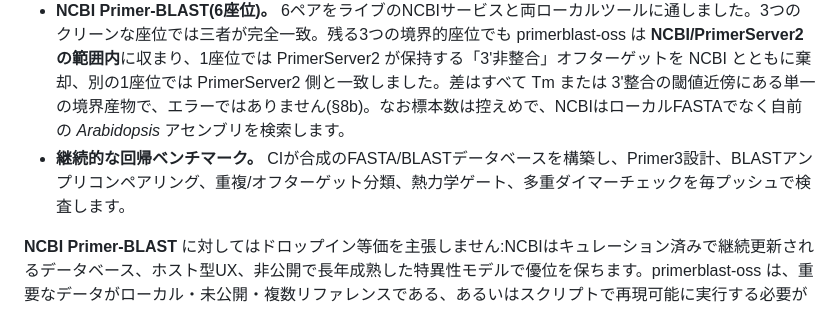
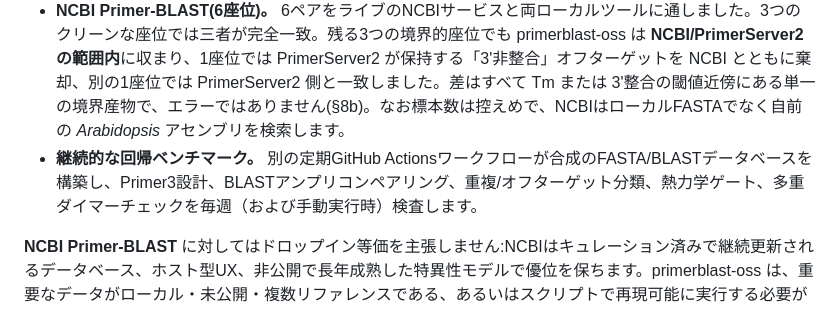
Before and after one commit to light-suzuki/primerblast-oss, a Markdown page: README.ja.md, the part around the change. Drawn GitHub-style.

Commit message:
docs: CIベンチマークの実行頻度を実態に合わせる

```diff
--- a/README.ja.md
+++ b/README.ja.md
@@ -56,7 +56,7 @@ NCBI Primer-BLAST は2つのことを行います:(1) Primer3 が候補プライ
 - **PrimerServer2 との40座位自動対決(Arabidopsis TAIR10)。** パラメータを揃えた条件で、両ツールは**非反復座位 33/36(92%)**で予測アンプリコン集合が完全一致しました。残る不一致はすべて説明可能です:両ツールともプライマーを非特異と判定するが反復コピーの列挙が異なる反復座位と、プライマーの3'末端が完全には整合しないマージナルなサイト(primerblast-oss はこれを非プライミングとして棄却し、PrimerServer2 は二本鎖Tmで保持)です。実装エラーに起因するものはありません([`benchmarks/RESULTS.md`](benchmarks/RESULTS.md) §9)。
 - **PrimerServer2、*Lotus japonicus*。** 手検証3ペアがアンプリコン数・サイズ・座標で完全一致(§7)。
 - **NCBI Primer-BLAST(6座位)。** 6ペアをライブのNCBIサービスと両ローカルツールに通しました。3つのクリーンな座位では三者が完全一致。残る3つの境界的座位でも primerblast-oss は **NCBI/PrimerServer2 の範囲内**に収まり、1座位では PrimerServer2 が保持する「3'非整合」オフターゲットを NCBI とともに棄却、別の1座位では PrimerServer2 側と一致しました。差はすべて Tm または 3'整合の閾値近傍にある単一の境界産物で、エラーではありません(§8b)。なお標本数は控えめで、NCBIはローカルFASTAでなく自前の *Arabidopsis* アセンブリを検索します。
-- **継続的な回帰ベンチマーク。** CIが合成のFASTA/BLASTデータベースを構築し、Primer3設計、BLASTアンプリコンペアリング、重複/オフターゲット分類、熱力学ゲート、多重ダイマーチェックを毎プッシュで検査します。
+- **継続的な回帰ベンチマーク。** 別の定期GitHub Actionsワークフローが合成のFASTA/BLASTデータベースを構築し、Primer3設計、BLASTアンプリコンペアリング、重複/オフターゲット分類、熱力学ゲート、多重ダイマーチェックを毎週（および手動実行時）検査します。
 
 **NCBI Primer-BLAST** に対してはドロップイン等価を主張しません:NCBIはキュレーション済みで継続更新されるデータベース、ホスト型UX、非公開で長年成熟した特異性モデルで優位を保ちます。primerblast-oss は、重要なデータがローカル・未公開・複数リファレンスである、あるいはスクリプトで再現可能に実行する必要がある場合に、より強い選択肢です。
 
```
